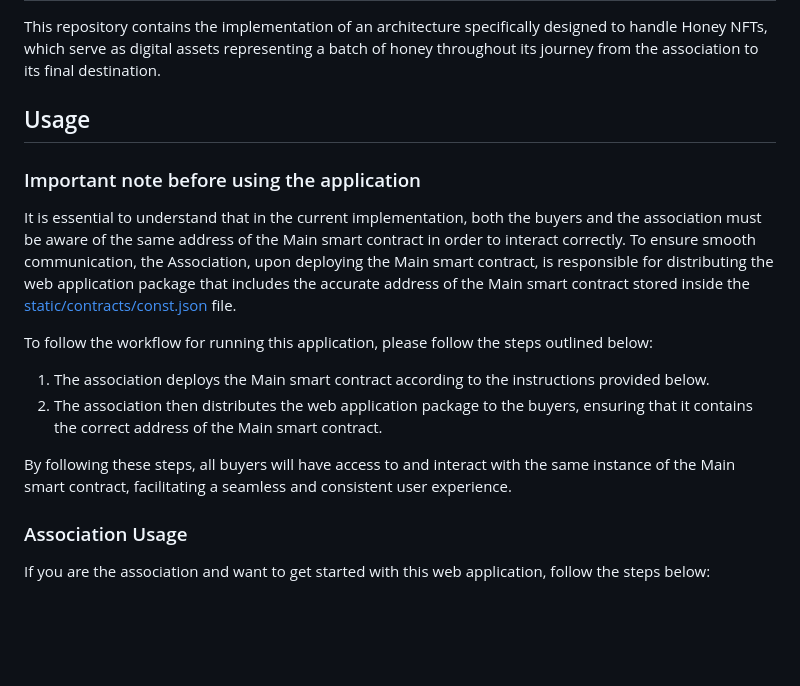
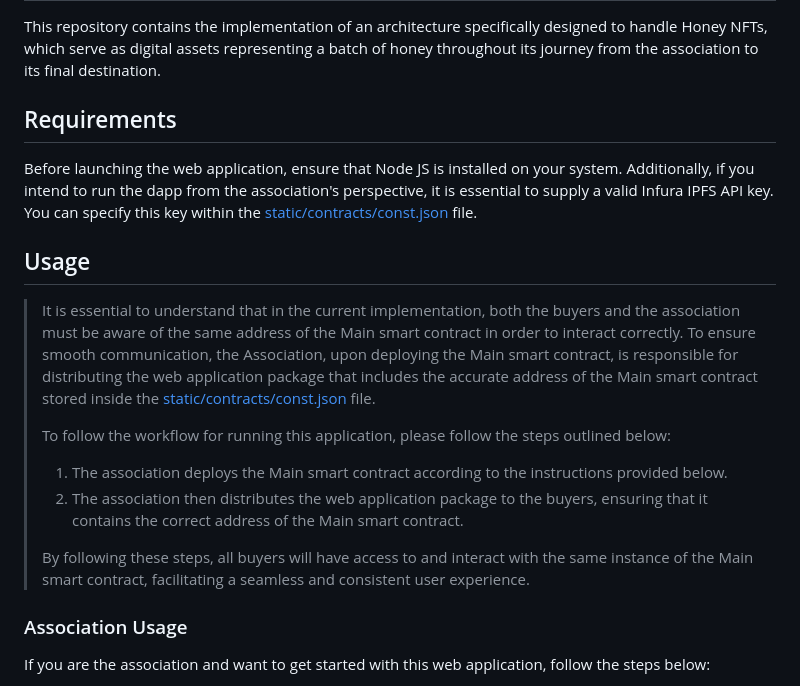
Before and after one commit to FabrizioSandri/BlockchainProject, a Markdown page: README.md, the part around one of its changes. GitHub-like rendering; blank space fills up the shorter version.

```diff
--- a/README.md
+++ b/README.md
@@ -2,17 +2,19 @@
 
 This repository contains the implementation of an architecture specifically designed to handle Honey NFTs, which serve as digital assets representing a batch of honey throughout its journey from the association to its final destination.
 
+## Requirements
+Before launching the web application, ensure that Node JS is installed on your system. Additionally, if you intend to run the dapp from the association's perspective, it is essential to supply a valid Infura IPFS API key. You can specify this key within the [static/contracts/const.json](https://github.com/FabrizioSandri/BlockchainProject/tree/main/static/contracts/const.json) file.
+
 ## Usage
 
-### Important note before using the application
-It is essential to understand that in the current implementation, both the buyers and the association must be aware of the same address of the Main smart contract in order to interact correctly. To ensure smooth communication, the Association, upon deploying the Main smart contract, is responsible for distributing the web application package that includes the accurate address of the Main smart contract stored inside the [static/contracts/const.json](https://github.com/FabrizioSandri/BlockchainProject/tree/main/static/contracts/const.json) file.
-
-To follow the workflow for running this application, please follow the steps outlined below:
-
-1. The association deploys the Main smart contract according to the instructions provided below.
-2. The association then distributes the web application package to the buyers, ensuring that it contains the correct address of the Main smart contract.
-
-By following these steps, all buyers will have access to and interact with the same instance of the Main smart contract, facilitating a seamless and consistent user experience.
+> It is essential to understand that in the current implementation, both the buyers and the association must be aware of the same address of the Main smart contract in order to interact correctly. To ensure smooth communication, the Association, upon deploying the Main smart contract, is responsible for distributing the web application package that includes the accurate address of the Main smart contract stored inside the [static/contracts/const.json](https://github.com/FabrizioSandri/BlockchainProject/tree/main/static/contracts/const.json) file.
+>
+>To follow the workflow for running this application, please follow the steps outlined below:
+>
+>1. The association deploys the Main smart contract according to the instructions provided below.
+>2. The association then distributes the web application package to the buyers, ensuring that it contains the correct address of the Main smart contract.
+>
+>By following these steps, all buyers will have access to and interact with the same instance of the Main smart contract, facilitating a seamless and consistent user experience.
 
 
 ### Association Usage
```
Also changed, not shown: other parts of README.md (+1 -1 lines).
